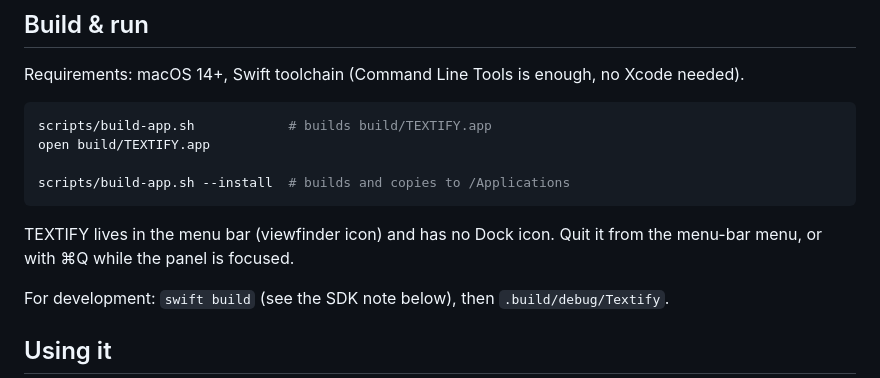
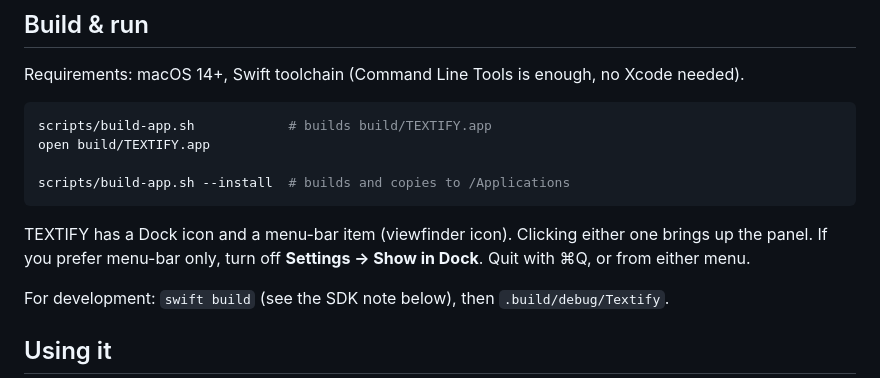
Before and after one commit to gilk-ai/textify, a Markdown page: README.md, the part around one of its changes. Rendered like a GitHub page.

````diff
--- a/README.md
+++ b/README.md
@@ -21,7 +23,7 @@ open build/TEXTIFY.app
 scripts/build-app.sh --install  # builds and copies to /Applications
 ```
 
-TEXTIFY lives in the menu bar (viewfinder icon) and has no Dock icon. Quit it from the menu-bar menu, or with ⌘Q while the panel is focused.
+TEXTIFY has a Dock icon and a menu-bar item (viewfinder icon). Clicking either one brings up the panel. If you prefer menu-bar only, turn off **Settings → Show in Dock**. Quit with ⌘Q, or from either menu.
 
 For development: `swift build` (see the SDK note below), then `.build/debug/Textify`.
 
````
Also changed, not shown: other parts of README.md (+2 -0 lines), docs/icon.png (added), 4 other files.
